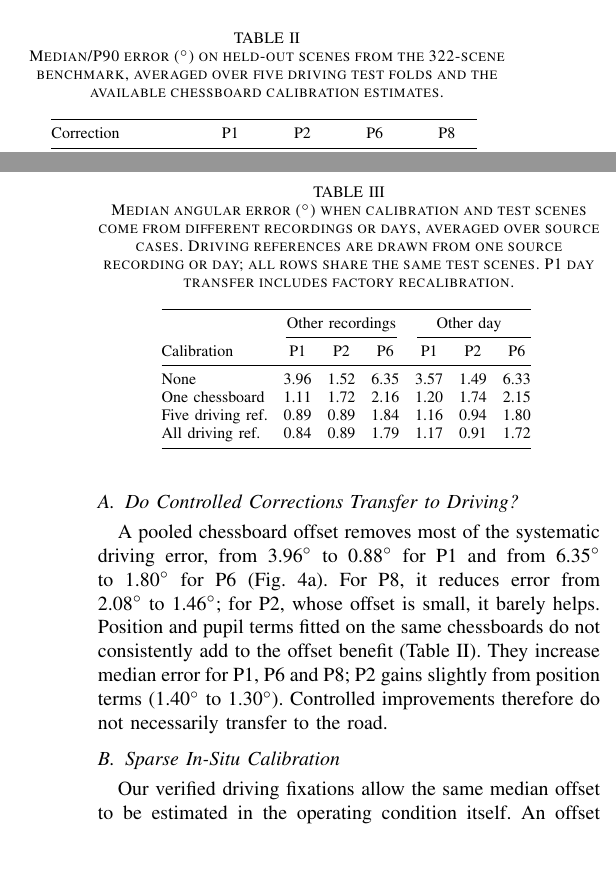
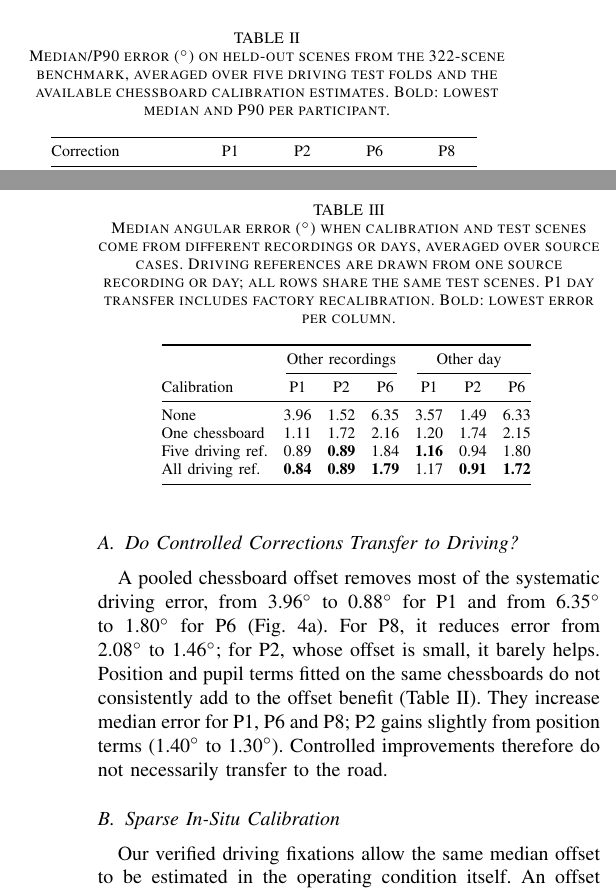
Before and after one commit to PhDWorkspace/iv-2027-gaze-accuracy, a LaTeX paper (main.tex, which reads figures/tab_sparse_transfer.tex, sections/06_transfer.tex): two parts of the columns of pages 5 and 6 of 7, joined at a grey line, cut so that both start at the same text, the shorter picture padded with empty space. Compiled offline with pdfLaTeX; a missing font is replaced by an installed copy or a similar font; a LaTeX package or settings file that is missing is left out.

Commit message:
Bold the best values in Tables II and III
Table II bolds the lowest median and P90 per participant (computed in
make_section6.py); Table III bolds the lowest error per column. Ties at
the printed precision are all bold. Captions note the convention.

Co-Authored-By: Claude Opus 5.5 <noreply@anthropic.com>

```diff
--- a/figures/tab_sparse_transfer.tex
+++ b/figures/tab_sparse_transfer.tex
@@ -8,7 +9,7 @@ Calibration & P1 & P2 & P6 & P1 & P2 & P6 \\
 \midrule
 None & 3.96 & 1.52 & 6.35 & 3.57 & 1.49 & 6.33 \\
 One chessboard & 1.11 & 1.72 & 2.16 & 1.20 & 1.74 & 2.15 \\
-Five driving ref. & 0.89 & 0.89 & 1.84 & 1.16 & 0.94 & 1.80 \\
-All driving ref. & 0.84 & 0.89 & 1.79 & 1.17 & 0.91 & 1.72 \\
+Five driving ref. & 0.89 & \textbf{0.89} & 1.84 & \textbf{1.16} & 0.94 & 1.80 \\
+All driving ref. & \textbf{0.84} & \textbf{0.89} & \textbf{1.79} & 1.17 & \textbf{0.91} & \textbf{1.72} \\
 \bottomrule
 \end{tabular}
--- a/sections/06_transfer.tex
+++ b/sections/06_transfer.tex
@@ -27,7 +27,8 @@ pooled chessboard offset (dashed).}
 \centering
 \caption{Median/P90 error (\dg{}) on held-out scenes from the
 322-scene benchmark, averaged over five driving test folds and
-the available chessboard calibration estimates.}
+the available chessboard calibration estimates.
+Bold: lowest median and P90 per participant.}
 \label{tab:transfer}
 \footnotesize
 \setlength{\tabcolsep}{3pt}
@@ -90,7 +91,8 @@ laboratory sessions rather than a handful of road fixations.
 scenes come from different recordings or days, averaged over
 source cases. Driving references are drawn from one source
 recording or day; all rows share the same test scenes.
-P1 day transfer includes factory recalibration.}
+P1 day transfer includes factory recalibration.
+Bold: lowest error per column.}
 \label{tab:recording_transfer}
 \footnotesize
 \setlength{\tabcolsep}{4pt}
```
Also changed, not shown: figures/tab_transfer_models.tex (+2 -2 lines), figures/tab_sparse_transfer.tex (1 more changed lines), 1 other file.
